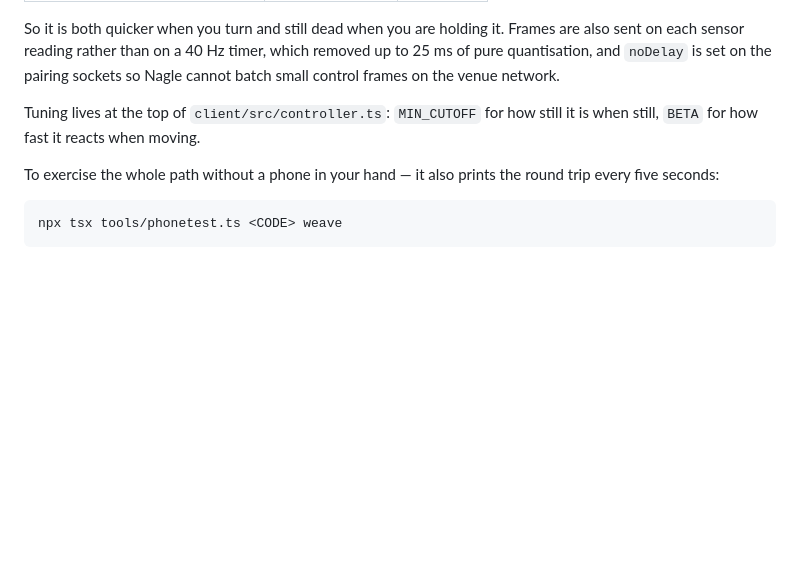
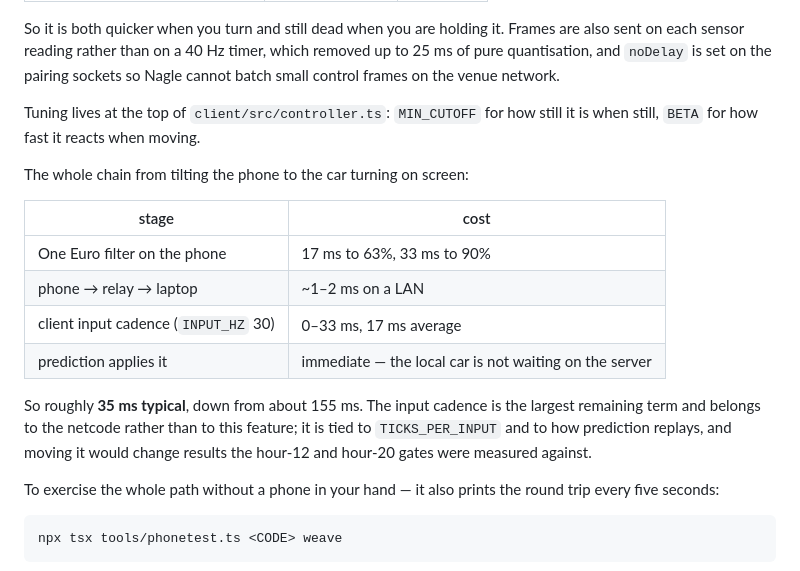
Before and after one commit to CRYPT-hack/nascar, a Markdown page: README.md, the part around the change. Drawn GitHub-style; blank space fills up the shorter version.

```diff
--- a/README.md
+++ b/README.md
@@ -159,6 +159,20 @@ sockets so Nagle cannot batch small control frames on the venue network.
 Tuning lives at the top of `client/src/controller.ts`: `MIN_CUTOFF` for how
 still it is when still, `BETA` for how fast it reacts when moving.
 
+The whole chain from tilting the phone to the car turning on screen:
+
+| stage | cost |
+|---|---|
+| One Euro filter on the phone | 17 ms to 63%, 33 ms to 90% |
+| phone → relay → laptop | ~1–2 ms on a LAN |
+| client input cadence (`INPUT_HZ` 30) | 0–33 ms, 17 ms average |
+| prediction applies it | immediate — the local car is not waiting on the server |
+
+So roughly **35 ms typical**, down from about 155 ms. The input cadence is the
+largest remaining term and belongs to the netcode rather than to this feature;
+it is tied to `TICKS_PER_INPUT` and to how prediction replays, and moving it
+would change results the hour-12 and hour-20 gates were measured against.
+
 To exercise the whole path without a phone in your hand — it also prints the
 round trip every five seconds:
 
```
Also changed, not shown: STATUS-INSTANCE-B.md (+29 -7 lines).
